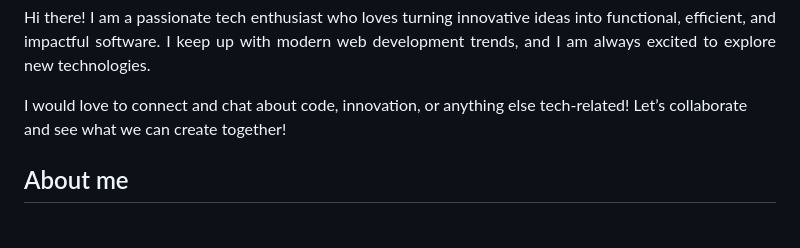
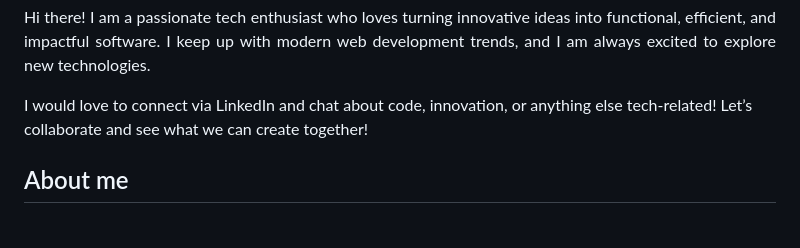
Before and after one commit to jareddevbug/jareddevbug, a Markdown page: README.md, the part around the change. GitHub-like rendering.

```diff
--- a/README.md
+++ b/README.md
@@ -4,7 +4,7 @@
 
 <p align="justify">💡Building Solutions, One Line at a Time!<br><br>Hi there! I am a passionate tech enthusiast who loves turning innovative ideas into functional, efficient, and impactful software. I keep up with modern web development trends, and I am always excited to explore new technologies.
 
-I would love to connect and chat about code, innovation, or anything else tech-related! Let’s collaborate and see what we can create together!</p>
+I would love to connect via LinkedIn and chat about code, innovation, or anything else tech-related! Let’s collaborate and see what we can create together!</p>
 
 ###
 
```
